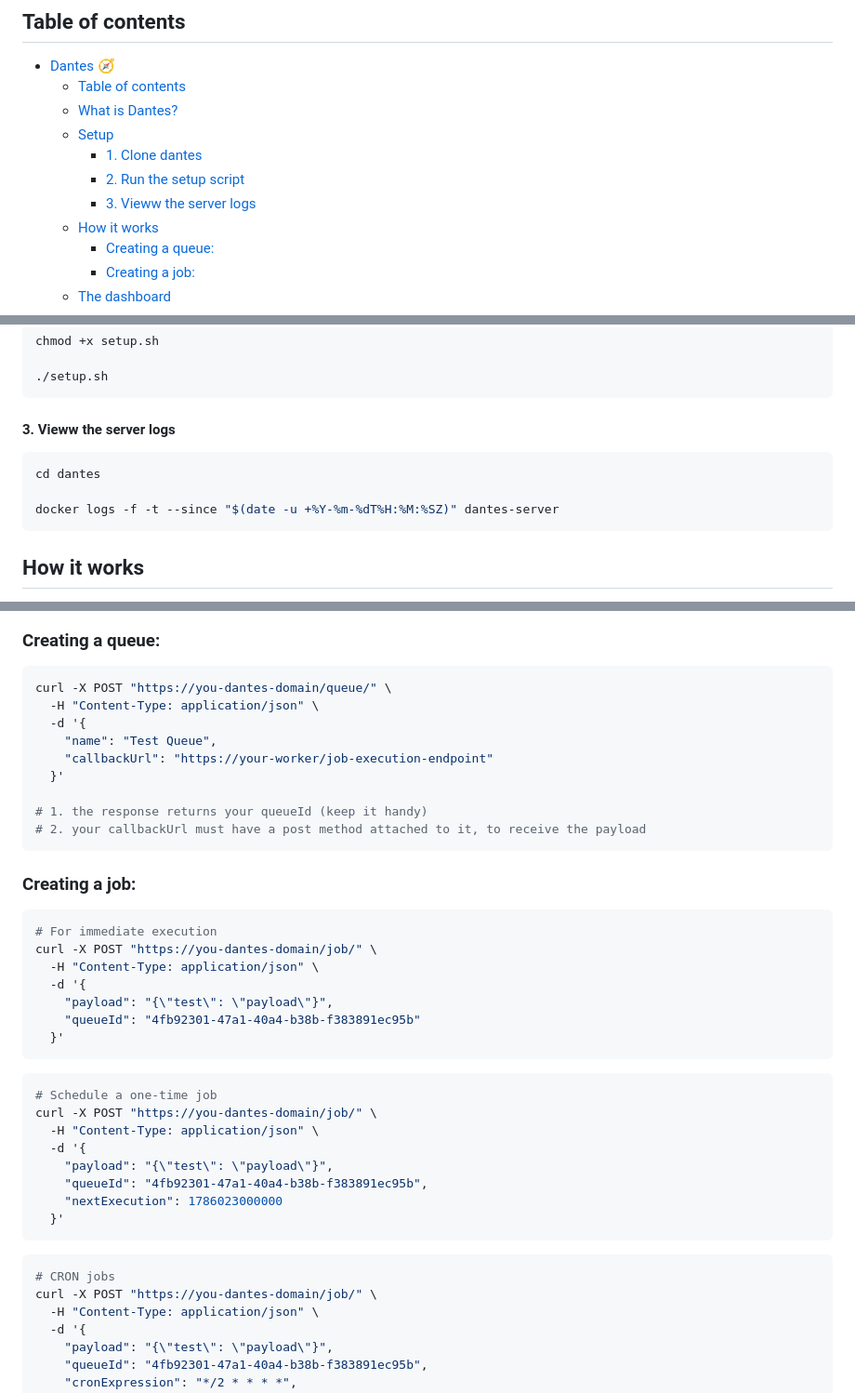
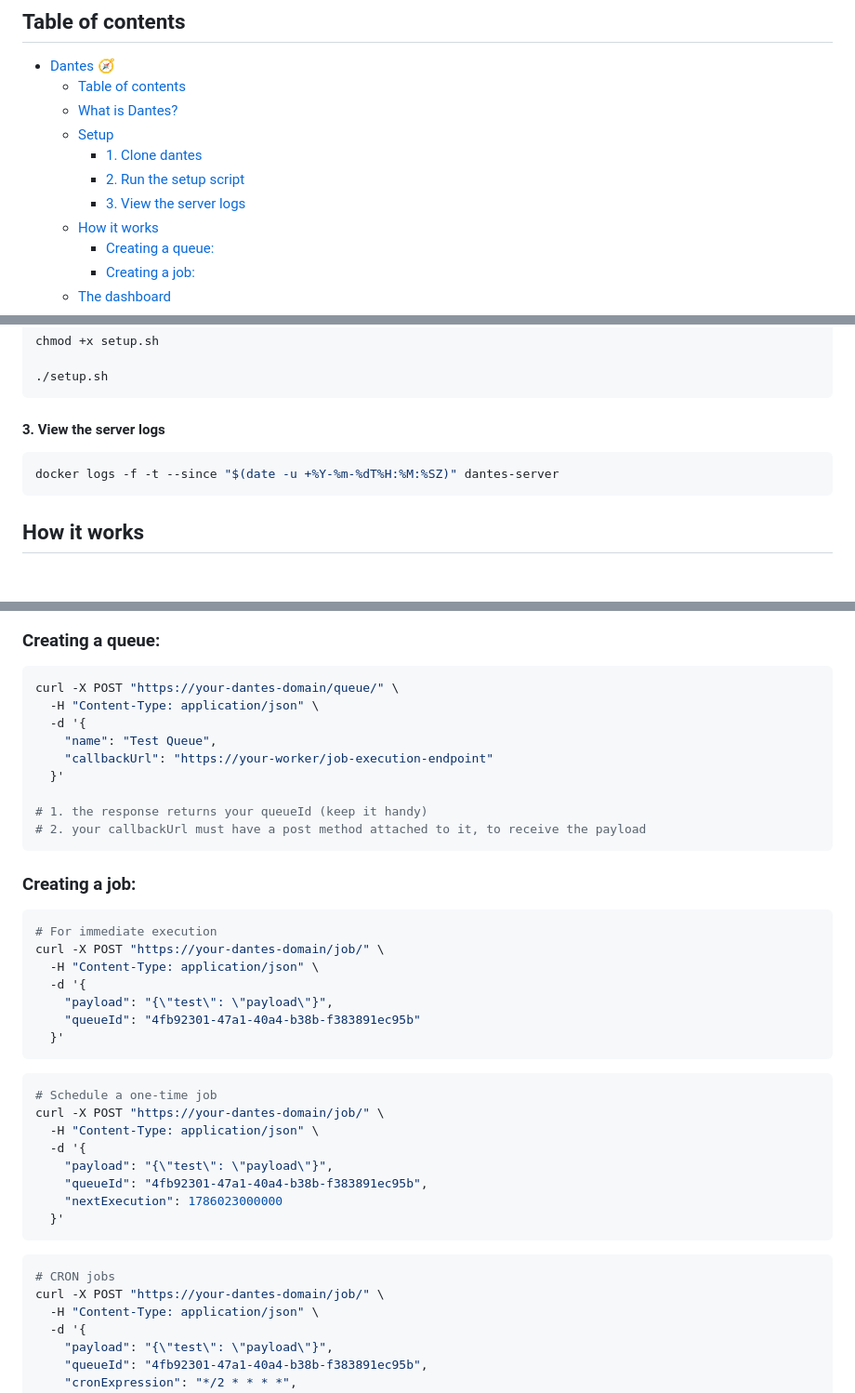
Before and after one commit to iammohitvs/dantes, a Markdown page: README.md, 3 parts joined by grey strips. Shown at 93% size. Rendered like a GitHub page; blank space fills up the shorter version.

````diff
--- a/README.md
+++ b/README.md
@@ -14,9 +14,9 @@ Deploy it once, and use in any language.
   - [Table of contents](#table-of-contents)
   - [What is Dantes?](#what-is-dantes)
   - [Setup](#setup)
-      - [1. Clone dantes](#1-clone-dantes)
-      - [2. Run the setup script](#2-run-the-setup-script)
-      - [3. Vieww the server logs](#3-vieww-the-server-logs)
+    - [1. Clone dantes](#1-clone-dantes)
+    - [2. Run the setup script](#2-run-the-setup-script)
+    - [3. View the server logs](#3-view-the-server-logs)
   - [How it works](#how-it-works)
     - [Creating a queue:](#creating-a-queue)
     - [Creating a job:](#creating-a-job)
@@ -48,11 +48,9 @@ chmod +x setup.sh
 ./setup.sh
 ```
 
-#### 3. Vieww the server logs
+#### 3. View the server logs
 
 ```sh
-cd dantes
-
 docker logs -f -t --since "$(date -u +%Y-%m-%dT%H:%M:%SZ)" dantes-server
 ```
 
@@ -73,7 +71,7 @@ Dantes is very very quick, with millisecond response times imminent. It uses an
 ### Creating a queue:
 
 ```sh
-curl -X POST "https://you-dantes-domain/queue/" \
+curl -X POST "https://your-dantes-domain/queue/" \
   -H "Content-Type: application/json" \
   -d '{
     "name": "Test Queue",
@@ -88,7 +86,7 @@ curl -X POST "https://you-dantes-domain/queue/" \
 
 ```sh
 # For immediate execution
-curl -X POST "https://you-dantes-domain/job/" \
+curl -X POST "https://your-dantes-domain/job/" \
   -H "Content-Type: application/json" \
   -d '{
     "payload": "{\"test\": \"payload\"}",
@@ -98,7 +96,7 @@ curl -X POST "https://you-dantes-domain/job/" \
 
 ```sh
 # Schedule a one-time job
-curl -X POST "https://you-dantes-domain/job/" \
+curl -X POST "https://your-dantes-domain/job/" \
   -H "Content-Type: application/json" \
   -d '{
     "payload": "{\"test\": \"payload\"}",
@@ -109,7 +107,7 @@ curl -X POST "https://you-dantes-domain/job/" \
 
 ```sh
 # CRON jobs
-curl -X POST "https://you-dantes-domain/job/" \
+curl -X POST "https://your-dantes-domain/job/" \
   -H "Content-Type: application/json" \
   -d '{
     "payload": "{\"test\": \"payload\"}",
````
